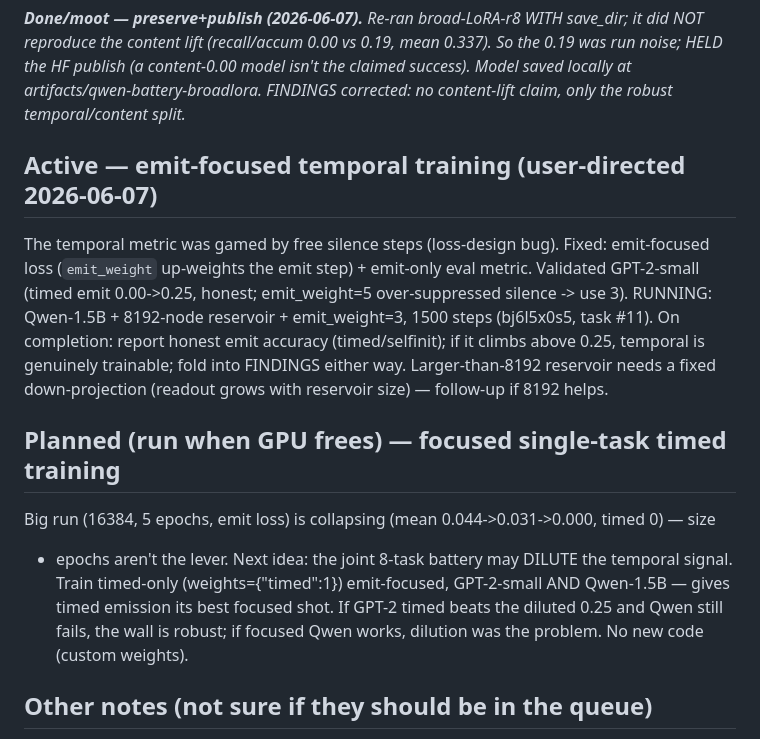
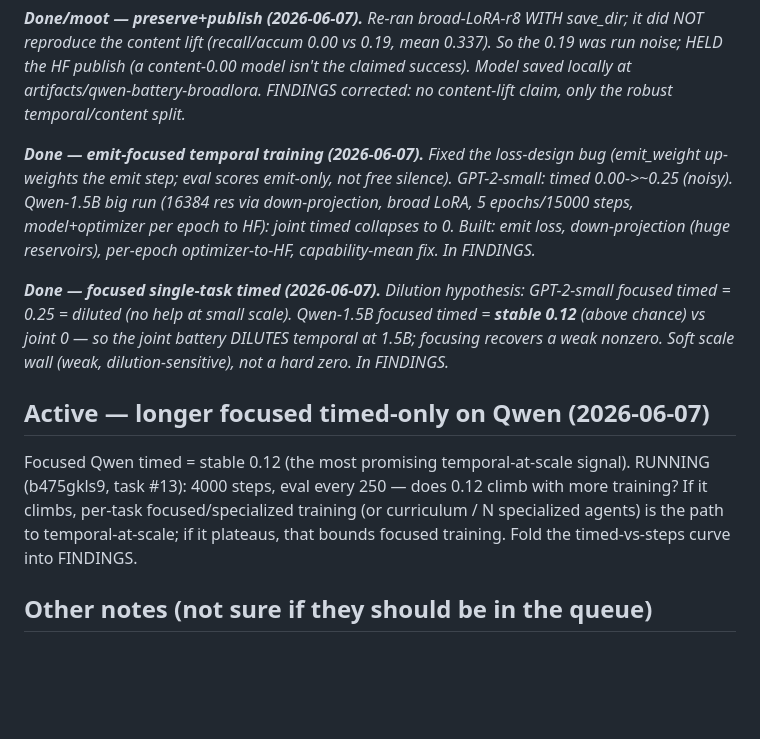
Before and after one commit to EmmaLeonhart/reservoiragent, a Markdown page: queue.md, the part around the change. GitHub-like rendering; blank space fills up the shorter version.

Commit message:
queue: close emit-focused + focused-timed items (results in FINDINGS); active = longer focused Qwen run
Co-Authored-By: Claude Opus 4.8 (1M context) <noreply@anthropic.com>

```diff
--- a/queue.md
+++ b/queue.md
@@ -176,23 +176,24 @@ _**Done — capacity thread closed (2026-06-07).** r32 broad LoRA: no gain (mean
 
 _**Done/moot — preserve+publish (2026-06-07).** Re-ran broad-LoRA-r8 WITH save_dir; it did NOT reproduce the content lift (recall/accum 0.00 vs 0.19, mean 0.337). So the 0.19 was run noise; HELD the HF publish (a content-0.00 model isn't the claimed success). Model saved locally at artifacts/qwen-battery-broadlora. FINDINGS corrected: no content-lift claim, only the robust temporal/content split._
 
-## Active — emit-focused temporal training (user-directed 2026-06-07)
+_**Done — emit-focused temporal training (2026-06-07).** Fixed the loss-design bug (emit_weight
+up-weights the emit step; eval scores emit-only, not free silence). GPT-2-small: timed 0.00->~0.25
+(noisy). Qwen-1.5B big run (16384 res via down-projection, broad LoRA, 5 epochs/15000 steps,
+model+optimizer per epoch to HF): joint timed collapses to 0. Built: emit loss, down-projection
+(huge reservoirs), per-epoch optimizer-to-HF, capability-mean fix. In FINDINGS._
 
-The temporal metric was gamed by free silence steps (loss-design bug). Fixed: emit-focused loss
-(`emit_weight` up-weights the emit step) + emit-only eval metric. Validated GPT-2-small (timed
-emit 0.00->0.25, honest; emit_weight=5 over-suppressed silence -> use 3). RUNNING: Qwen-1.5B +
-8192-node reservoir + emit_weight=3, 1500 steps (bj6l5x0s5, task #11). On completion: report
-honest emit accuracy (timed/selfinit); if it climbs above 0.25, temporal is genuinely trainable;
-fold into FINDINGS either way. Larger-than-8192 reservoir needs a fixed down-projection (readout
-grows with reservoir size) — follow-up if 8192 helps.
+_**Done — focused single-task timed (2026-06-07).** Dilution hypothesis: GPT-2-small focused
+timed = 0.25 = diluted (no help at small scale). Qwen-1.5B focused timed = **stable 0.12**
+(above chance) vs joint 0 — so the joint battery DILUTES temporal at 1.5B; focusing recovers a
+weak nonzero. Soft scale wall (weak, dilution-sensitive), not a hard zero. In FINDINGS._
 
-## Planned (run when GPU frees) — focused single-task timed training
+## Active — longer focused timed-only on Qwen (2026-06-07)
 
-Big run (16384, 5 epochs, emit loss) is collapsing (mean 0.044->0.031->0.000, timed 0) — size
-+ epochs aren't the lever. Next idea: the joint 8-task battery may DILUTE the temporal signal.
-Train timed-only (weights={"timed":1}) emit-focused, GPT-2-small AND Qwen-1.5B — gives timed
-emission its best focused shot. If GPT-2 timed beats the diluted 0.25 and Qwen still fails, the
-wall is robust; if focused Qwen works, dilution was the problem. No new code (custom weights).
+Focused Qwen timed = stable 0.12 (the most promising temporal-at-scale signal). RUNNING
+(b475gkls9, task #13): 4000 steps, eval every 250 — does 0.12 climb with more training? If it
+climbs, per-task focused/specialized training (or curriculum / N specialized agents) is the path
+to temporal-at-scale; if it plateaus, that bounds focused training. Fold the timed-vs-steps curve
+into FINDINGS.
 
 ## Other notes (not sure if they should be in the queue)
 
```
